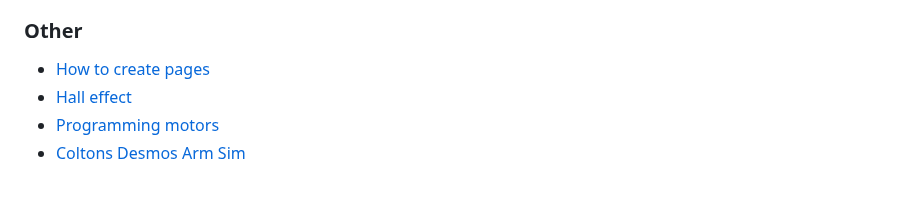
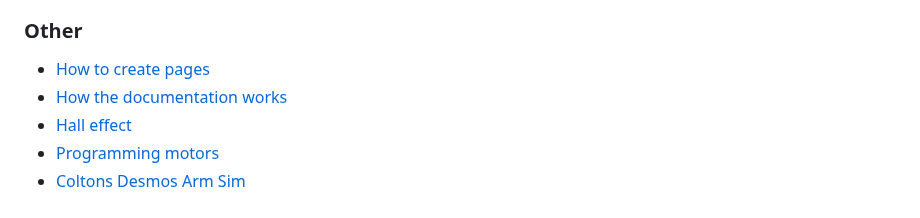
Before and after one commit to michael-m-2983/FRC-Team-2530-Documentation, a Markdown page: docs/index.md, the part around the change. Drawn GitHub-style.

Commit message:
Added the information page to the indexx

```diff
--- a/docs/index.md
+++ b/docs/index.md
@@ -50,6 +50,7 @@ Other teams don't need to read these.
 
 ### Other
 - [How to create pages](/documentation/How-to-create-pages)
+- [How the documentation works](/documentation/How-it-works)
 - [Hall effect](/other/Hall-Effect---on-turret)
 - [Programming motors](/programming/getting-started/Programming-motors)
 - [Coltons Desmos Arm Sim](/programming/Coltons_ArmV2_Simulation)
```
